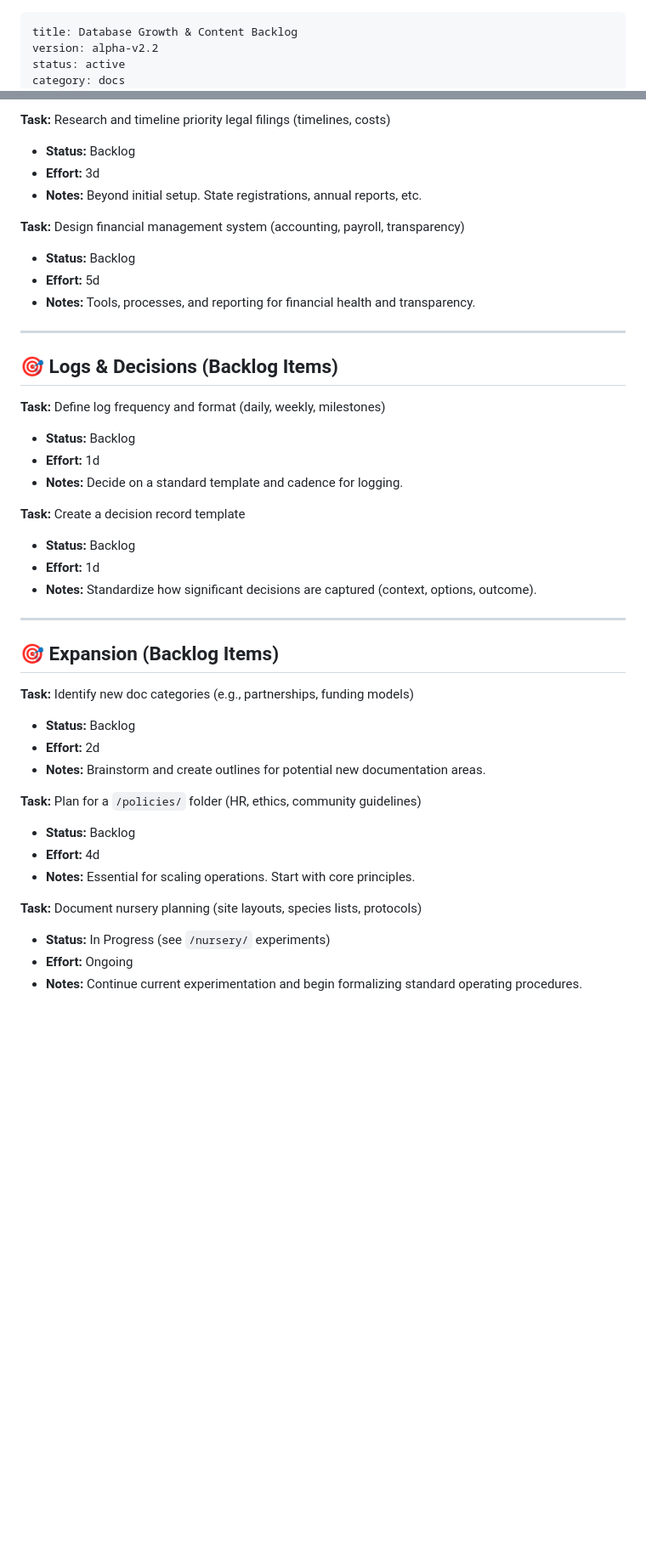
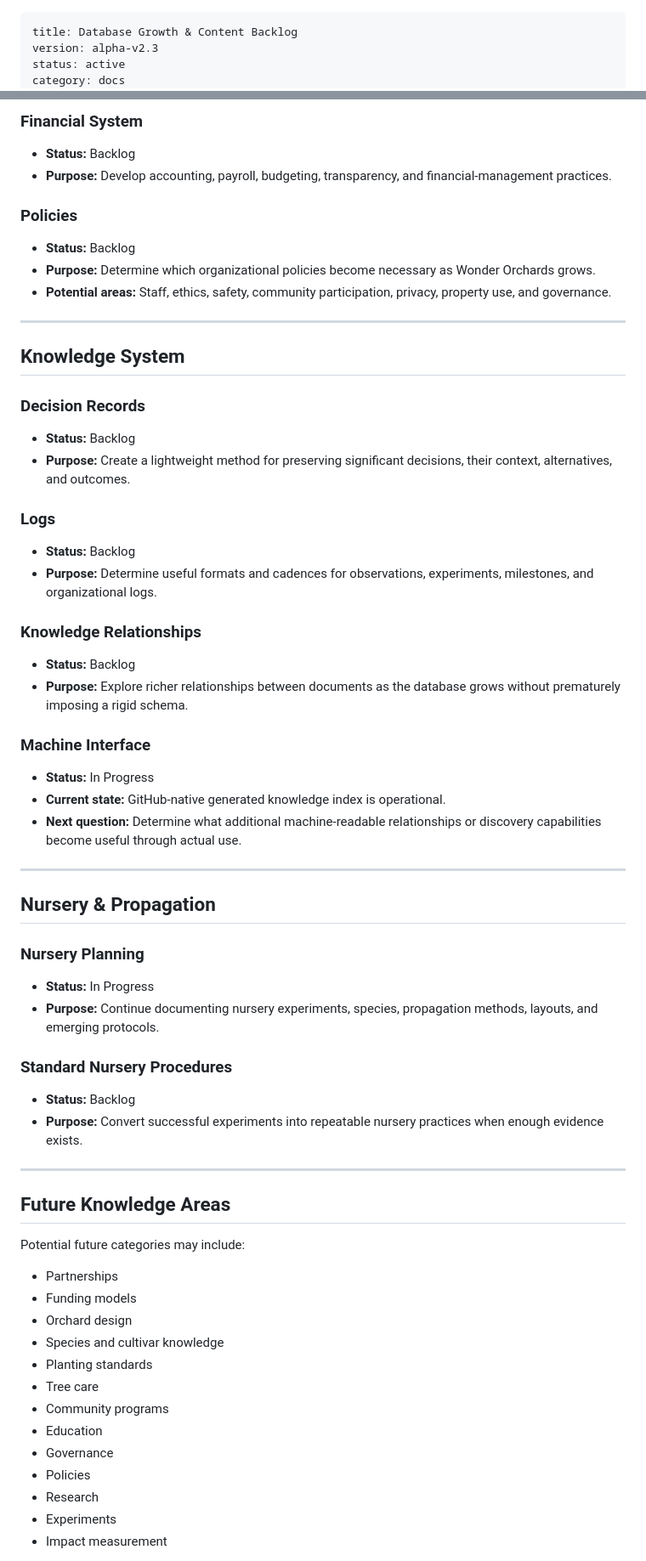
Before and after one commit to WonderOrchards/w-o-b, a Markdown page: data/database-growth.md, 2 parts joined by grey strips. Shown at 85% size. Rendered like a GitHub page; blank space fills up the shorter version.

```diff
--- a/data/database-growth.md
+++ b/data/database-growth.md
@@ -1,6 +1,6 @@
 ---
 title: Database Growth & Content Backlog
-version: alpha-v2.2
+version: alpha-v2.3
 status: active
 category: docs
 tags: [growth, backlog, questions, missing-info]
@@ -81,43 +76,63 @@ It functions as a **backlog for documentation** and should be updated as items a
 
-**Task:** Research and timeline priority legal filings (timelines, costs)
+### Financial System
 - **Status:** Backlog
-- **Effort:** 3d
-- **Notes:** Beyond initial setup. State registrations, annual reports, etc.
+- **Purpose:** Develop accounting, payroll, budgeting, transparency, and financial-management practices.
 
-**Task:** Design financial management system (accounting, payroll, transparency)
+### Policies
 - **Status:** Backlog
-- **Effort:** 5d
-- **Notes:** Tools, processes, and reporting for financial health and transparency.
+- **Purpose:** Determine which organizational policies become necessary as Wonder Orchards grows.
+- **Potential areas:** Staff, ethics, safety, community participation, privacy, property use, and governance.
 
 ---
 
-## 🎯 Logs & Decisions (Backlog Items)
+## Knowledge System
 
-**Task:** Define log frequency and format (daily, weekly, milestones)
+### Decision Records
 - **Status:** Backlog
-- **Effort:** 1d
-- **Notes:** Decide on a standard template and cadence for logging.
+- **Purpose:** Create a lightweight method for preserving significant decisions, their context, alternatives, and outcomes.
 
-**Task:** Create a decision record template
+### Logs
 - **Status:** Backlog
-- **Effort:** 1d
-- **Notes:** Standardize how significant decisions are captured (context, options, outcome).
+- **Purpose:** Determine useful formats and cadences for observations, experiments, milestones, and organizational logs.
+
+### Knowledge Relationships
+- **Status:** Backlog
+- **Purpose:** Explore richer relationships between documents as the database grows without prematurely imposing a rigid schema.
+
+### Machine Interface
+- **Status:** In Progress
+- **Current state:** GitHub-native generated knowledge index is operational.
+- **Next question:** Determine what additional machine-readable relationships or discovery capabilities become useful through actual use.
 
 ---
 
-## 🎯 Expansion (Backlog Items)
+## Nursery & Propagation
 
-**Task:** Identify new doc categories (e.g., partnerships, funding models)
+### Nursery Planning
+- **Status:** In Progress
+- **Purpose:** Continue documenting nursery experiments, species, propagation methods, layouts, and emerging protocols.
+
+### Standard Nursery Procedures
 - **Status:** Backlog
-- **Effort:** 2d
-- **Notes:** Brainstorm and create outlines for potential new documentation areas.
+- **Purpose:** Convert successful experiments into repeatable nursery practices when enough evidence exists.
 
-**Task:** Plan for a `/policies/` folder (HR, ethics, community guidelines)
-- **Status:** Backlog
-- **Effort:** 4d
-- **Notes:** Essential for scaling operations. Start with core principles.
+---
 
-**Task:** Document nursery planning (site layouts, species lists, protocols)
-- **Status:** In Progress (see `/nursery/` experiments)
-- **Effort:** Ongoing
-- **Notes:** Continue current experimentation and begin formalizing standard operating procedures.
+## Future Knowledge Areas
+
+Potential future categories may include:
+
+- Partnerships
+- Funding models
+- Orchard design
+- Species and cultivar knowledge
+- Planting standards
+- Tree care
+- Community programs
+- Education
+- Governance
+- Policies
+- Research
+- Experiments
+- Impact measurement
+
```
Also changed, not shown: other parts of data/database-growth.md (+60 -41 lines).
